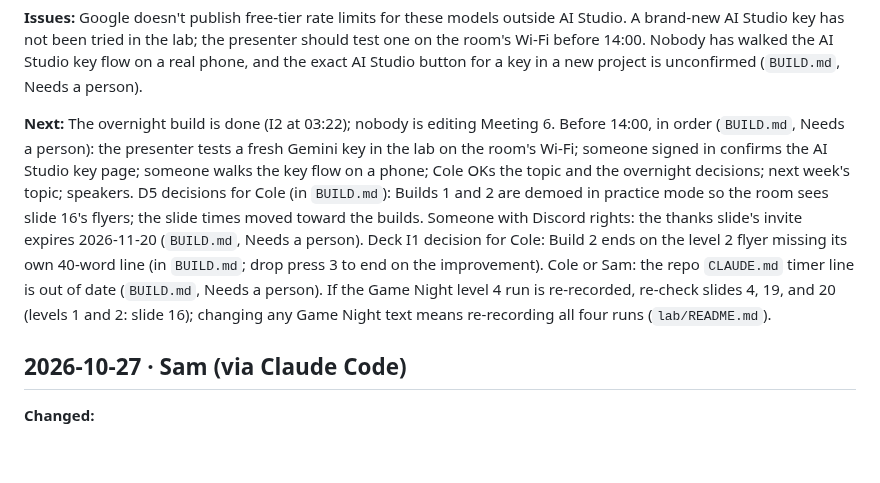
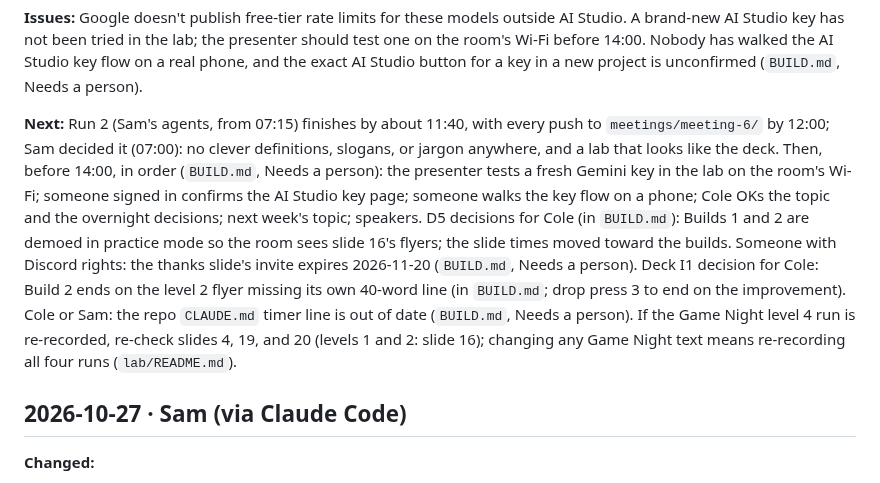
Before and after one commit to pcolee/explorAI, a Markdown page: docs/agent-log.md, the part around one of its changes. Drawn GitHub-style; blank space fills up the shorter version.

```diff
--- a/docs/agent-log.md
+++ b/docs/agent-log.md
@@ -35,7 +36,7 @@ Remove a line once it is answered and note the answer in that day's entry.
 
 **Issues:** Google doesn't publish free-tier rate limits for these models outside AI Studio. A brand-new AI Studio key has not been tried in the lab; the presenter should test one on the room's Wi-Fi before 14:00. Nobody has walked the AI Studio key flow on a real phone, and the exact AI Studio button for a key in a new project is unconfirmed (`BUILD.md`, Needs a person).
 
-**Next:** The overnight build is done (I2 at 03:22); nobody is editing Meeting 6. Before 14:00, in order (`BUILD.md`, Needs a person): the presenter tests a fresh Gemini key in the lab on the room's Wi-Fi; someone signed in confirms the AI Studio key page; someone walks the key flow on a phone; Cole OKs the topic and the overnight decisions; next week's topic; speakers. D5 decisions for Cole (in `BUILD.md`): Builds 1 and 2 are demoed in practice mode so the room sees slide 16's flyers; the slide times moved toward the builds. Someone with Discord rights: the thanks slide's invite expires 2026-11-20 (`BUILD.md`, Needs a person). Deck I1 decision for Cole: Build 2 ends on the level 2 flyer missing its own 40-word line (in `BUILD.md`; drop press 3 to end on the improvement). Cole or Sam: the repo `CLAUDE.md` timer line is out of date (`BUILD.md`, Needs a person). If the Game Night level 4 run is re-recorded, re-check slides 4, 19, and 20 (levels 1 and 2: slide 16); changing any Game Night text means re-recording all four runs (`lab/README.md`).
+**Next:** Run 2 (Sam's agents, from 07:15) finishes by about 11:40, with every push to `meetings/meeting-6/` by 12:00; Sam decided it (07:00): no clever definitions, slogans, or jargon anywhere, and a lab that looks like the deck. Then, before 14:00, in order (`BUILD.md`, Needs a person): the presenter tests a fresh Gemini key in the lab on the room's Wi-Fi; someone signed in confirms the AI Studio key page; someone walks the key flow on a phone; Cole OKs the topic and the overnight decisions; next week's topic; speakers. D5 decisions for Cole (in `BUILD.md`): Builds 1 and 2 are demoed in practice mode so the room sees slide 16's flyers; the slide times moved toward the builds. Someone with Discord rights: the thanks slide's invite expires 2026-11-20 (`BUILD.md`, Needs a person). Deck I1 decision for Cole: Build 2 ends on the level 2 flyer missing its own 40-word line (in `BUILD.md`; drop press 3 to end on the improvement). Cole or Sam: the repo `CLAUDE.md` timer line is out of date (`BUILD.md`, Needs a person). If the Game Night level 4 run is re-recorded, re-check slides 4, 19, and 20 (levels 1 and 2: slide 16); changing any Game Night text means re-recording all four runs (`lab/README.md`).
 
 ## 2026-10-27 · Sam (via Claude Code)
 
```
Also changed, not shown: other parts of docs/agent-log.md (+1 -0 lines), docs/status.md (+2 -2 lines).
